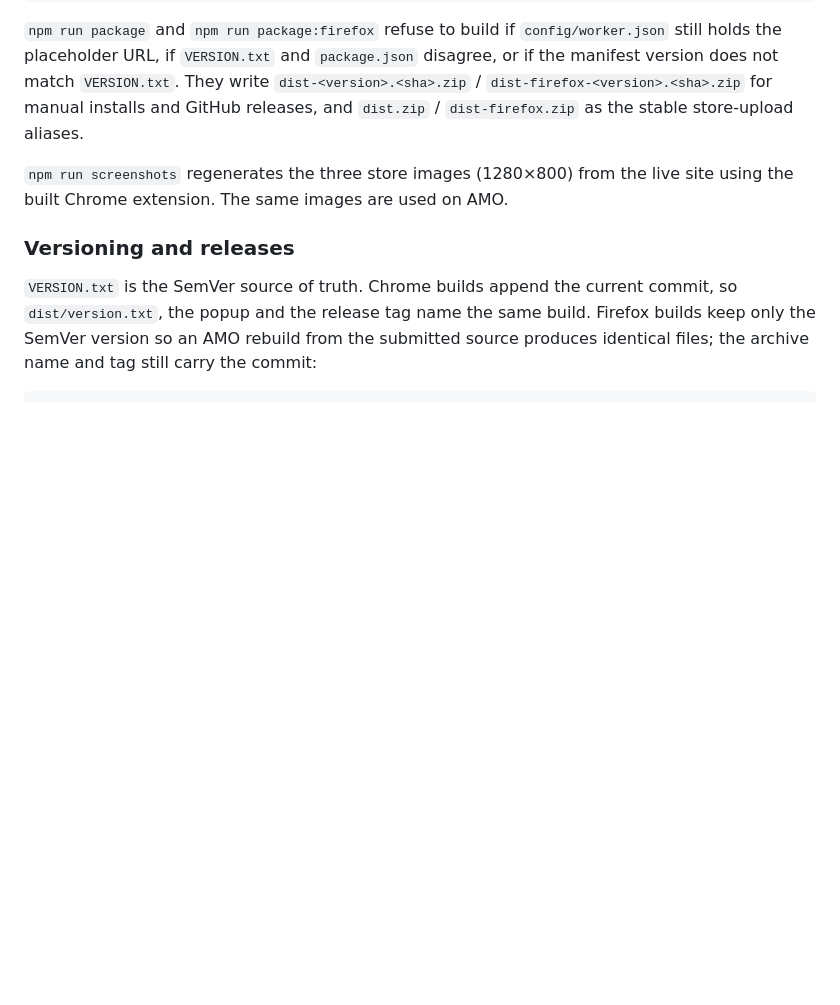
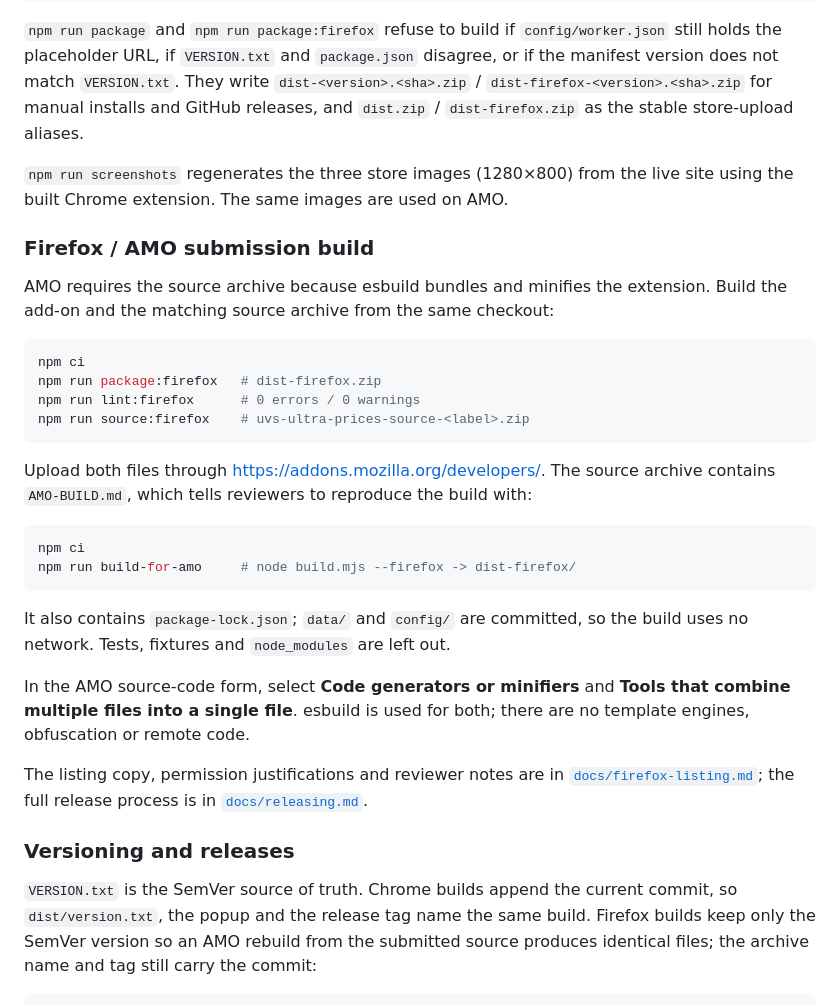
Before and after one commit to tressero/uvs-ultra-prices-plugin, a Markdown page: README.md, the part around the change. Drawn GitHub-style; blank space fills up the shorter version.

Commit message:
Document the Firefox/AMO submission build in the README (#3)
Explain the two AMO upload files, the reviewer reproduction command, and which source-code processing options to select.

Co-authored-by: mochsner <noreply@tressero.com>

````diff
--- a/README.md
+++ b/README.md
@@ -180,6 +180,39 @@ stable store-upload aliases.
 `npm run screenshots` regenerates the three store images (1280×800) from the live
 site using the built Chrome extension. The same images are used on AMO.
 
+### Firefox / AMO submission build
+
+AMO requires the source archive because esbuild bundles and minifies the
+extension. Build the add-on and the matching source archive from the same
+checkout:
+
+```bash
+npm ci
+npm run package:firefox   # dist-firefox.zip
+npm run lint:firefox      # 0 errors / 0 warnings
+npm run source:firefox    # uvs-ultra-prices-source-<label>.zip
+```
+
+Upload both files through <https://addons.mozilla.org/developers/>. The source
+archive contains `AMO-BUILD.md`, which tells reviewers to reproduce the build
+with:
+
+```bash
+npm ci
+npm run build-for-amo     # node build.mjs --firefox -> dist-firefox/
+```
+
+It also contains `package-lock.json`; `data/` and `config/` are committed, so the
+build uses no network. Tests, fixtures and `node_modules` are left out.
+
+In the AMO source-code form, select **Code generators or minifiers** and
+**Tools that combine multiple files into a single file**. esbuild is used for
+both; there are no template engines, obfuscation or remote code.
+
+The listing copy, permission justifications and reviewer notes are in
+[`docs/firefox-listing.md`](docs/firefox-listing.md); the full release process is
+in [`docs/releasing.md`](docs/releasing.md).
+
 ### Versioning and releases
 
 `VERSION.txt` is the SemVer source of truth. Chrome builds append the current
````
